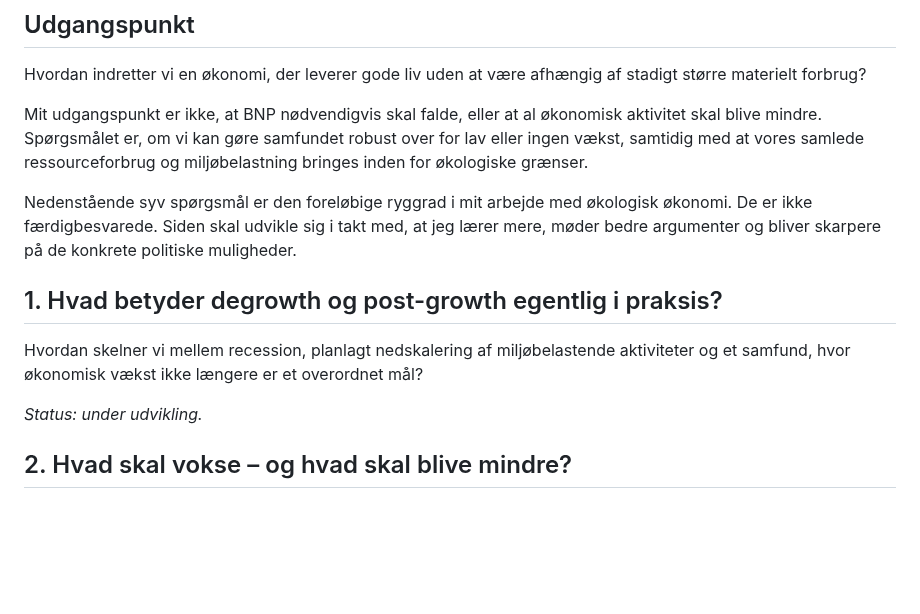
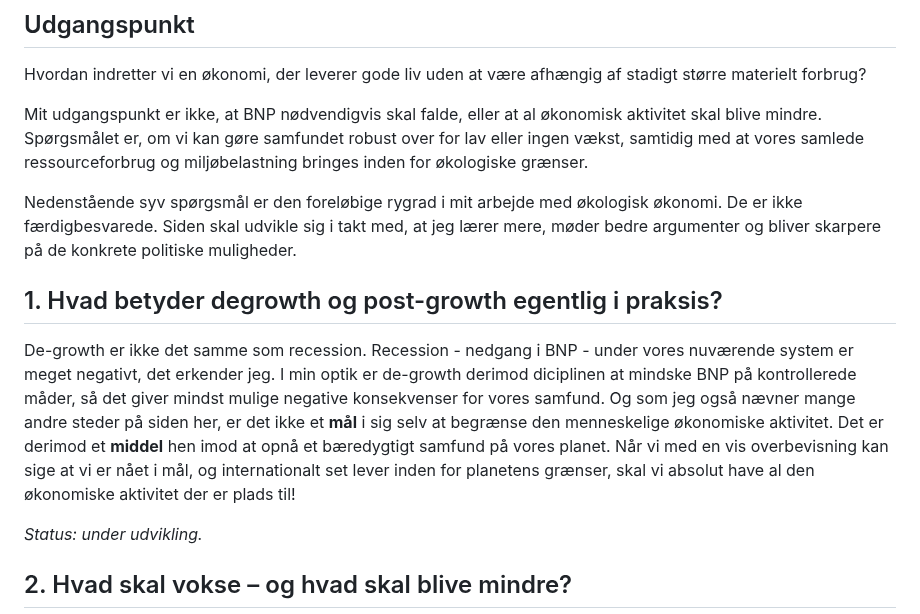
Before and after one commit to nkragbak/nkragbak.github.io, a Markdown page: content/fokusomraader/oekologisk-oekonomi.md, the part around the change. Rendered like a GitHub page; blank space fills up the shorter version.

Commit message:
Fix typos and clarify de-growth definition
Corrected spelling of 'ryggrad' and clarified the distinction between de-growth and recession.

```diff
--- a/content/fokusomraader/oekologisk-oekonomi.md
+++ b/content/fokusomraader/oekologisk-oekonomi.md
@@ -4,11 +4,11 @@ Hvordan indretter vi en økonomi, der leverer gode liv uden at være afhængig a
 
 Mit udgangspunkt er ikke, at BNP nødvendigvis skal falde, eller at al økonomisk aktivitet skal blive mindre. Spørgsmålet er, om vi kan gøre samfundet robust over for lav eller ingen vækst, samtidig med at vores samlede ressourceforbrug og miljøbelastning bringes inden for økologiske grænser.
 
-Nedenstående syv spørgsmål er den foreløbige ryggrad i mit arbejde med økologisk økonomi. De er ikke færdigbesvarede. Siden skal udvikle sig i takt med, at jeg lærer mere, møder bedre argumenter og bliver skarpere på de konkrete politiske muligheder.
+Nedenstående syv spørgsmål er den foreløbige rygrad i mit arbejde med økologisk økonomi. De er ikke færdigbesvarede. Siden skal udvikle sig i takt med, at jeg lærer mere, møder bedre argumenter og bliver skarpere på de konkrete politiske muligheder.
 
 ## 1. Hvad betyder degrowth og post-growth egentlig i praksis?
 
-Hvordan skelner vi mellem recession, planlagt nedskalering af miljøbelastende aktiviteter og et samfund, hvor økonomisk vækst ikke længere er et overordnet mål?
+De-growth er ikke det samme som recession. Recession - nedgang i BNP - under vores nuværende system er meget negativt, det erkender jeg. I min optik er de-growth derimod diciplinen at mindske BNP på kontrollerede måder, så det giver mindst mulige negative konsekvenser for vores samfund. Og som jeg også nævner mange andre steder på siden her, er det ikke et **mål** i sig selv at begrænse den menneskelige økonomiske aktivitet. Det er derimod et **middel** hen imod at opnå et bæredygtigt samfund på vores planet. Når vi med en vis overbevisning kan sige at vi er nået i mål, og internationalt set lever inden for planetens grænser, skal vi absolut have al den økonomiske aktivitet der er plads til!
 
 *Status: under udvikling.*
 
```
